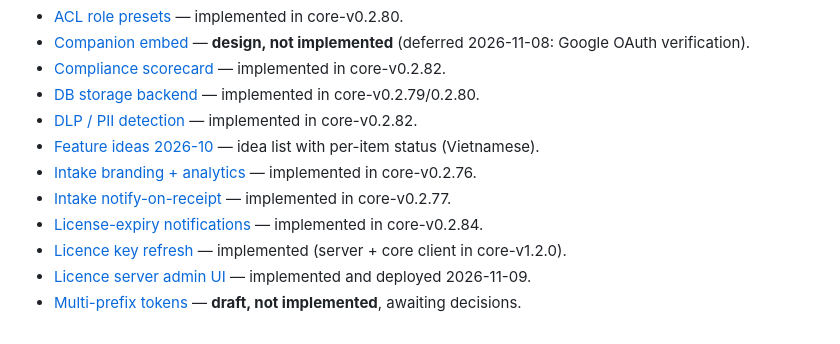
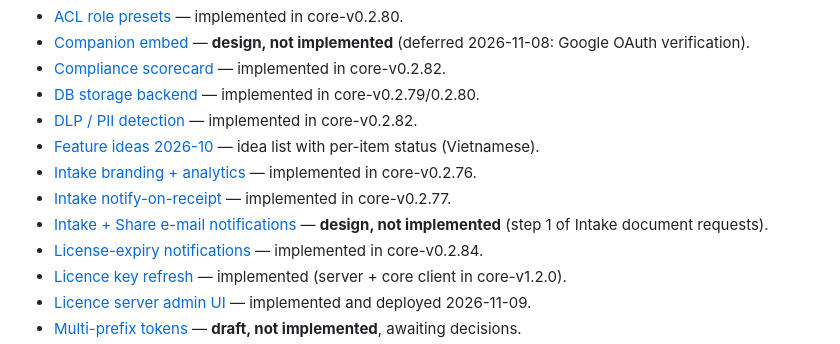
Before and after one commit to thai-pc/fluxfiles, a Markdown page: docs/README.md, the part around the change. GitHub-like rendering.

Commit message:
docs: index the Intake + Share e-mail notifications design
Co-Authored-By: Claude Opus 5.5 <noreply@anthropic.com>

```diff
--- a/docs/README.md
+++ b/docs/README.md
@@ -36,6 +36,7 @@ top says whether it shipped and in which core release. They are not setup guides
 - [Feature ideas 2026-10](design/FEATURE-IDEAS-2026-10.md) — idea list with per-item status (Vietnamese).
 - [Intake branding + analytics](design/INTAKE-BRANDING-ANALYTICS-DESIGN.md) — implemented in core-v0.2.76.
 - [Intake notify-on-receipt](design/INTAKE-NOTIFY-ON-RECEIPT-DESIGN.md) — implemented in core-v0.2.77.
+- [Intake + Share e-mail notifications](design/INTAKE-SHARE-NOTIFICATIONS-DESIGN.md) — **design, not implemented** (step 1 of Intake document requests).
 - [License-expiry notifications](design/LICENSE-EXPIRY-NOTIFICATIONS-DESIGN.md) — implemented in core-v0.2.84.
 - [Licence key refresh](design/LICENSE-KEY-REFRESH-DESIGN.md) — implemented (server + core client in core-v1.2.0).
 - [Licence server admin UI](design/LICENSE-ADMIN-UI-DESIGN.md) — implemented and deployed 2026-11-09.
```
